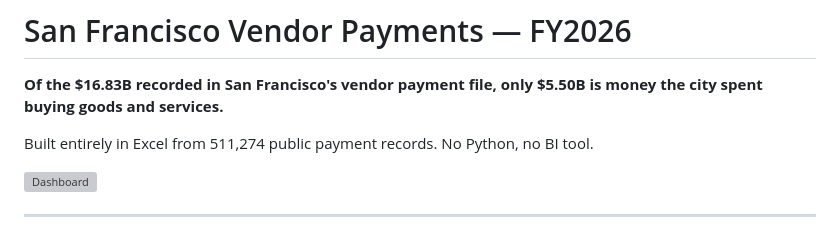
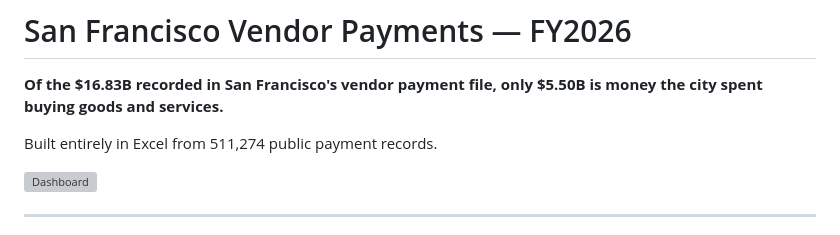
Before and after one commit to Dtumuhairwe/sf-vendor-payments-fy2026, a Markdown page: README.md, the part around the change. Drawn GitHub-style; grey boxes are pictures that could not be loaded.

Commit message:
Update README to remove Python and BI tools reference
Removed the mention of using Python or BI tools in the README.

```diff
--- a/README.md
+++ b/README.md
@@ -2,7 +2,7 @@
 
 **Of the $16.83B recorded in San Francisco's vendor payment file, only $5.50B is money the city spent buying goods and services.**
 
-Built entirely in Excel from 511,274 public payment records. No Python, no BI tool.
+Built entirely in Excel from 511,274 public payment records.
 
 ![Dashboard](dashboard.png)
 
```
